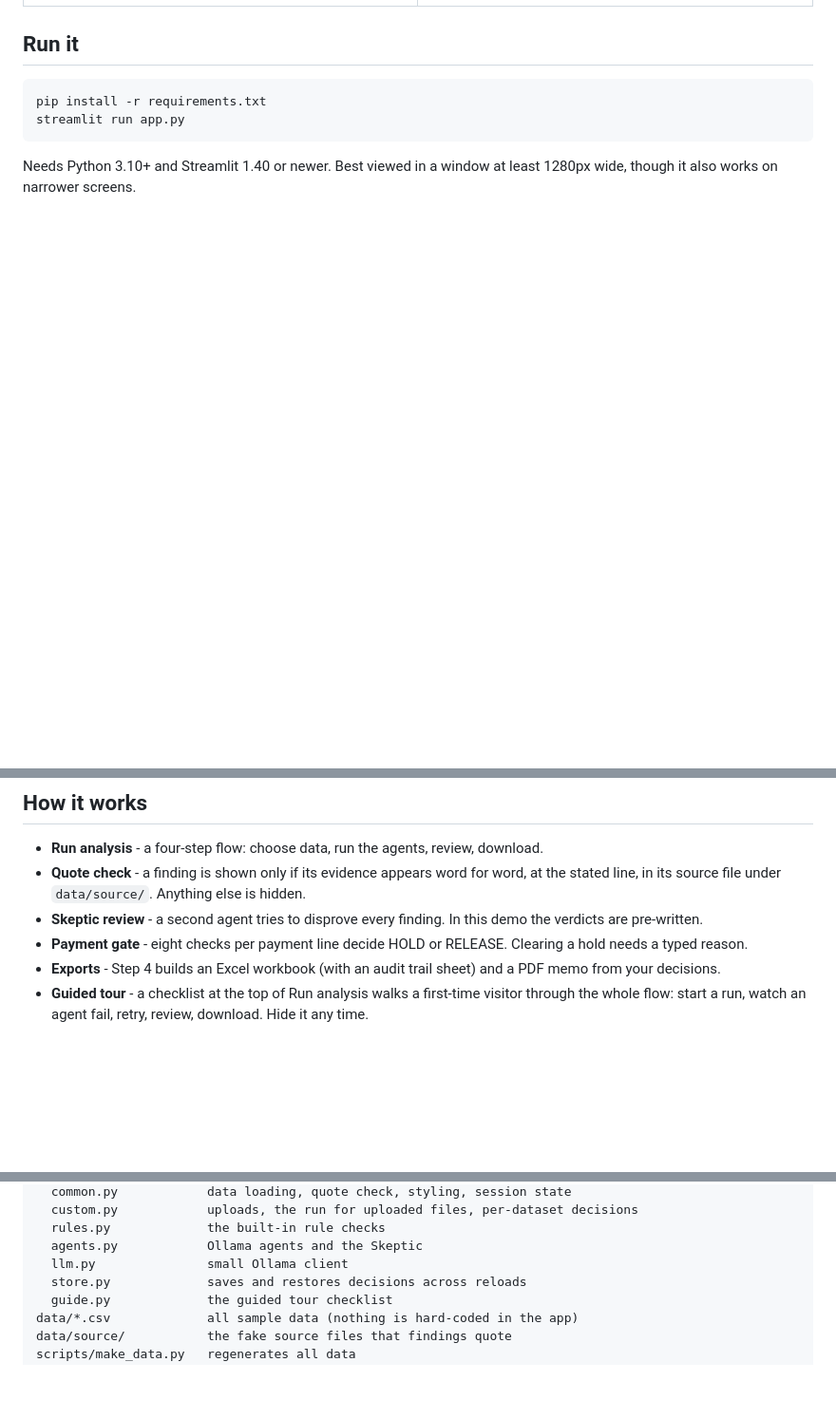
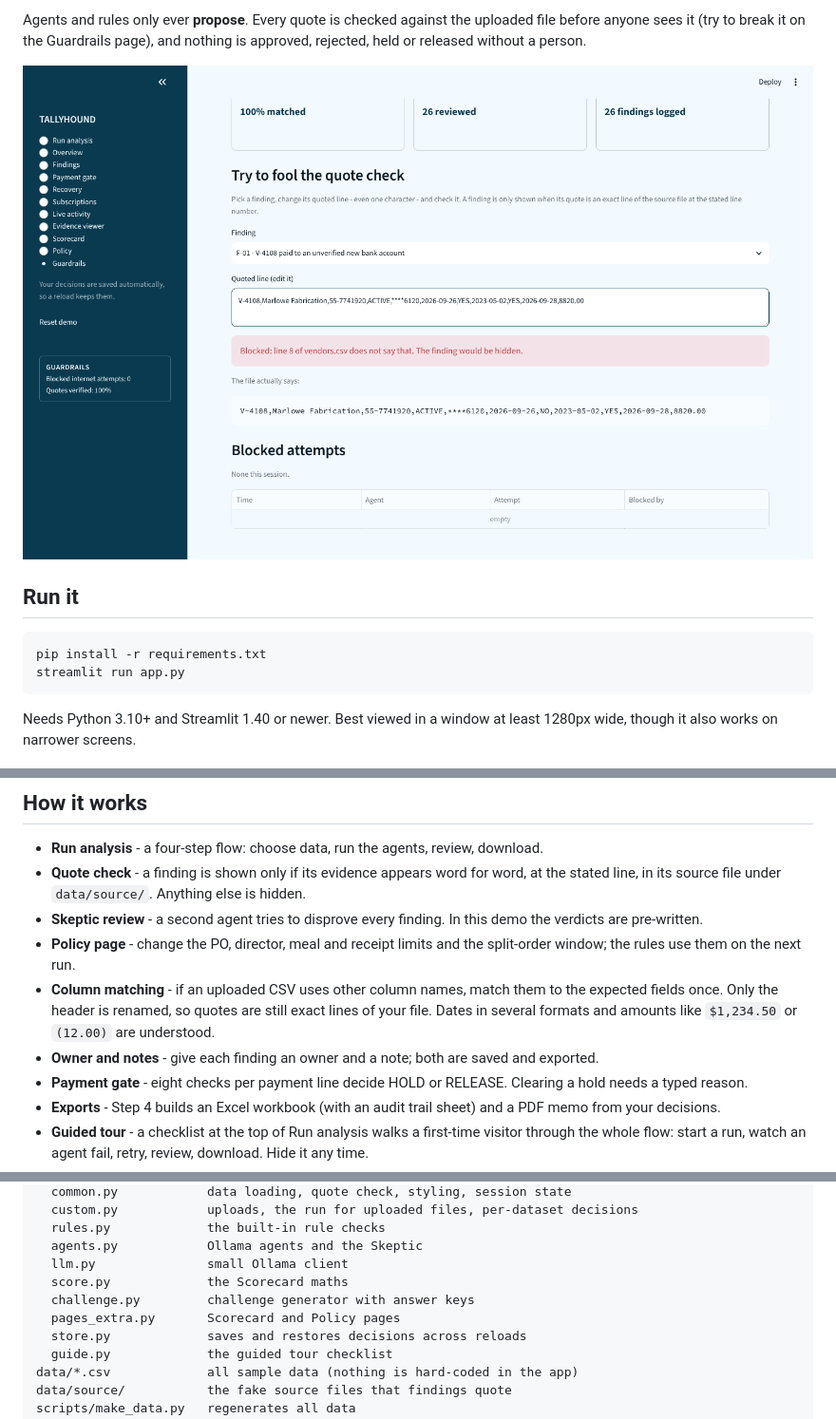
Before and after one commit to aleksarriola-max/Tallyhound, a Markdown page: README.md, 3 parts joined by grey strips. Shown at 95% size. Rendered like a GitHub page; pictures changed too: docs/tamper.png (added); blank space fills up the shorter version.

````diff
--- a/README.md
+++ b/README.md
@@ -21,3 +46,7 @@ Audit tools that act on their own are hard to trust. Tallyhound is built around
+Agents and rules only ever **propose**. Every quote is checked against the uploaded file before anyone sees it (try to break it on the Guardrails page), and nothing is approved, rejected, held or released without a person.
+
+![Tamper demo](docs/tamper.png)
+
 ## Run it
 
 ```bash
@@ -32,6 +61,9 @@ Needs Python 3.10+ and Streamlit 1.40 or newer. Best viewed in a window at least
 - **Run analysis** - a four-step flow: choose data, run the agents, review, download.
 - **Quote check** - a finding is shown only if its evidence appears word for word, at the stated line, in its source file under `data/source/`. Anything else is hidden.
 - **Skeptic review** - a second agent tries to disprove every finding. In this demo the verdicts are pre-written.
+- **Policy page** - change the PO, director, meal and receipt limits and the split-order window; the rules use them on the next run.
+- **Column matching** - if an uploaded CSV uses other column names, match them to the expected fields once. Only the header is renamed, so quotes are still exact lines of your file. Dates in several formats and amounts like `$1,234.50` or `(12.00)` are understood.
+- **Owner and notes** - give each finding an owner and a note; both are saved and exported.
 - **Payment gate** - eight checks per payment line decide HOLD or RELEASE. Clearing a hold needs a typed reason.
 - **Exports** - Step 4 builds an Excel workbook (with an audit trail sheet) and a PDF memo from your decisions.
 - **Guided tour** - a checklist at the top of Run analysis walks a first-time visitor through the whole flow: start a run, watch an agent fail, retry, review, download. Hide it any time.
@@ -56,6 +88,9 @@ tallyhound/
   rules.py             the built-in rule checks
   agents.py            Ollama agents and the Skeptic
   llm.py               small Ollama client
+  score.py             the Scorecard maths
+  challenge.py         challenge generator with answer keys
+  pages_extra.py       Scorecard and Policy pages
   store.py             saves and restores decisions across reloads
   guide.py             the guided tour checklist
 data/*.csv             all sample data (nothing is hard-coded in the app)
````
Also changed, not shown: other parts of README.md (+25 -0 lines), docs/scorecard.png (added), 15 other files.
